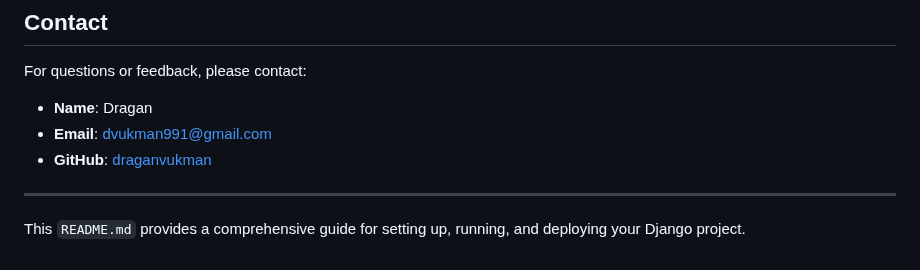
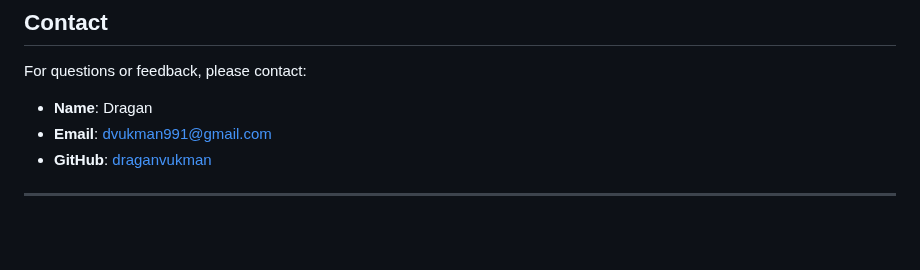
Before and after one commit to draganvukman/project-management, a Markdown page: README.md, the part around the change. Rendered like a GitHub page; blank space fills up the shorter version.

```diff
--- a/README.md
+++ b/README.md
@@ -203,5 +203,3 @@ For questions or feedback, please contact:
 - **GitHub**: [draganvukman](https://github.com/draganvukman)
 
 ---
-
-This `README.md` provides a comprehensive guide for setting up, running, and deploying your Django project.
```
